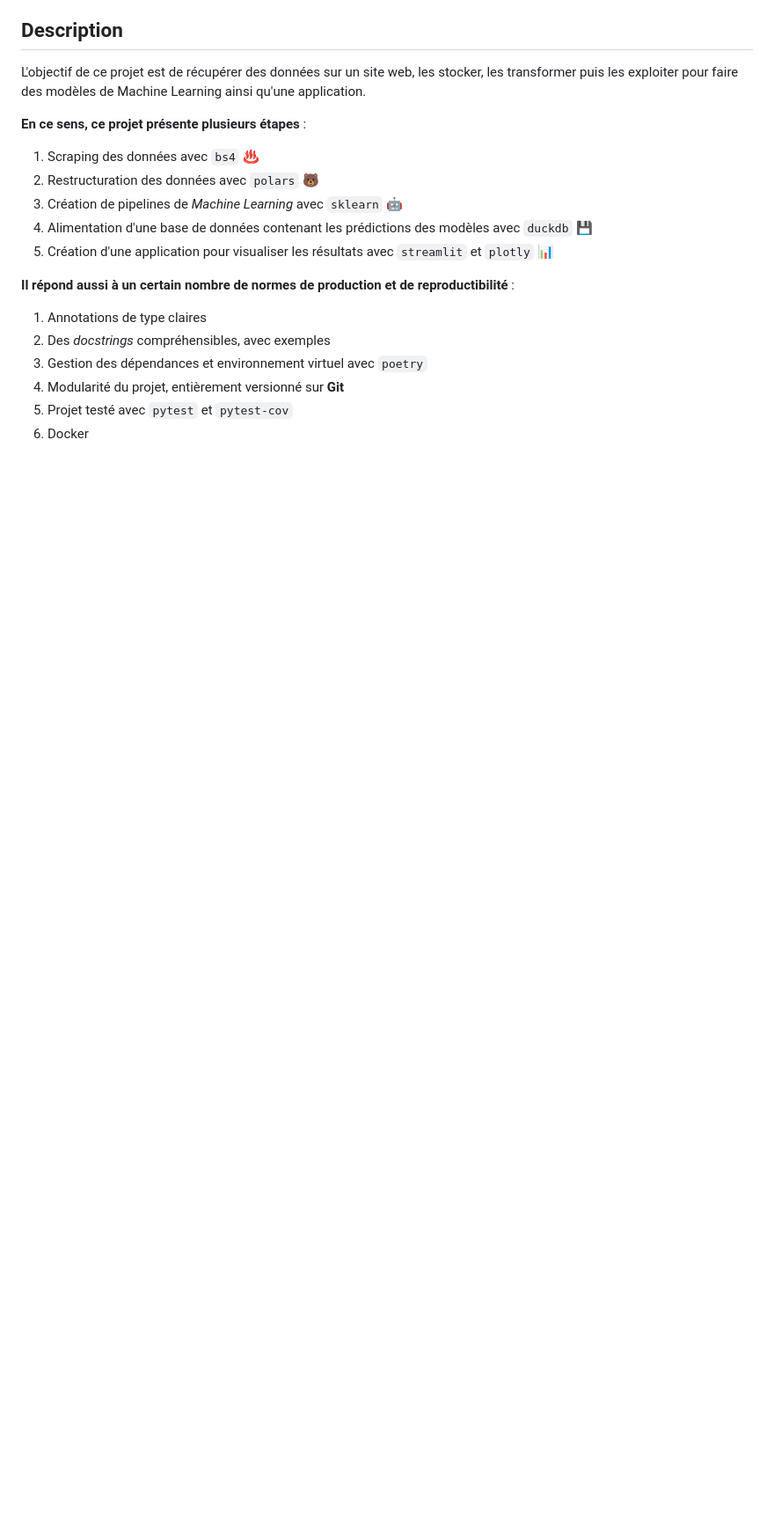
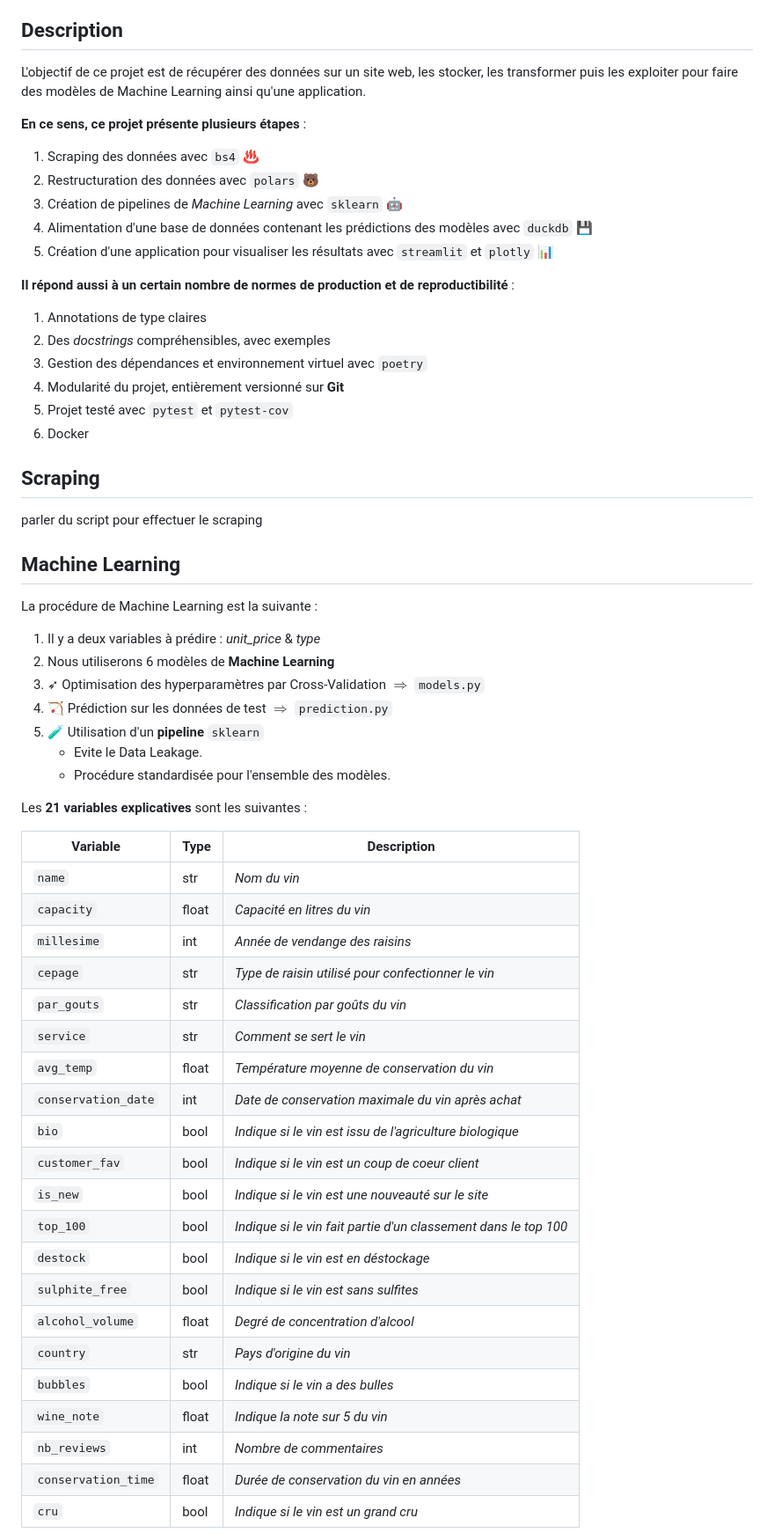
Before and after one commit to CDucloux/Wine-Scraping, a Markdown page: README.md, the part around one of its changes. Shown at 88% size. Rendered like a GitHub page; blank space fills up the shorter version.

```diff
--- a/README.md
+++ b/README.md
@@ -46,3 +48,46 @@ L'objectif de ce projet est de récupérer des données sur un site web, les sto
 4. Modularité du projet, entièrement versionné sur **Git**
 5. Projet testé avec `pytest` et `pytest-cov`
 6. Docker
+
+## Scraping
+
+parler du script pour effectuer le scraping
+
+## Machine Learning
+
+La procédure de Machine Learning est la suivante :
+
+1. Il y a deux variables à prédire : *unit_price* & *type*
+2. Nous utiliserons 6 modèles de **Machine Learning**
+3. ➶ Optimisation des hyperparamètres par Cross-Validation $\Rightarrow$ `models.py`
+4. 🏹 Prédiction sur les données de test $\Rightarrow$ `prediction.py`
+5. 🧪 Utilisation d'un **pipeline** `sklearn`
+    - Evite le Data Leakage.
+    - Procédure standardisée pour l'ensemble des modèles.
+
+Les **21 variables explicatives** sont les suivantes :
+
+| **Variable**        | **Type** | **Description**                                                 |
+| ------------------- | -------- | --------------------------------------------------------------- |
+| `name`              | str      | _Nom du vin_                                                    |
+| `capacity`          | float    | _Capacité en litres du vin_                                     |
+| `millesime`         | int      | _Année de vendange des raisins_                                 |
+| `cepage`            | str      | _Type de raisin utilisé pour confectionner le vin_              |
+| `par_gouts`         | str      | _Classification par goûts du vin_                               |
+| `service`           | str      | _Comment se sert le vin_                                        |
+| `avg_temp`          | float    | _Température moyenne de conservation du vin_                    |
+| `conservation_date` | int      | _Date de conservation maximale du vin après achat_              |
+| `bio`               | bool     | _Indique si le vin est issu de l'agriculture biologique_        |
+| `customer_fav`      | bool     | _Indique si le vin est un coup de coeur client_                 |
+| `is_new`            | bool     | _Indique si le vin est une nouveauté sur le site_               |
+| `top_100`           | bool     | _Indique si le vin fait partie d'un classement dans le top 100_ |
+| `destock`           | bool     | _Indique si le vin est en déstockage_                           |
+| `sulphite_free`     | bool     | _Indique si le vin est sans sulfites_                           |
+| `alcohol_volume`    | float    | _Degré de concentration d'alcool_                               |
+| `country`           | str      | _Pays d'origine du vin_                                         |
+| `bubbles`           | bool     | _Indique si le vin a des bulles_                                |
+| `wine_note`         | float    | _Indique la note sur 5 du vin_                                  |
+| `nb_reviews`        | int      | _Nombre de commentaires_                                        |
+| `conservation_time` | float    | _Durée de conservation du vin en années_                        |
+| `cru`               | bool     | _Indique si le vin est un grand cru_                            |
+
```
Also changed, not shown: other parts of README.md (+44 -38 lines).
